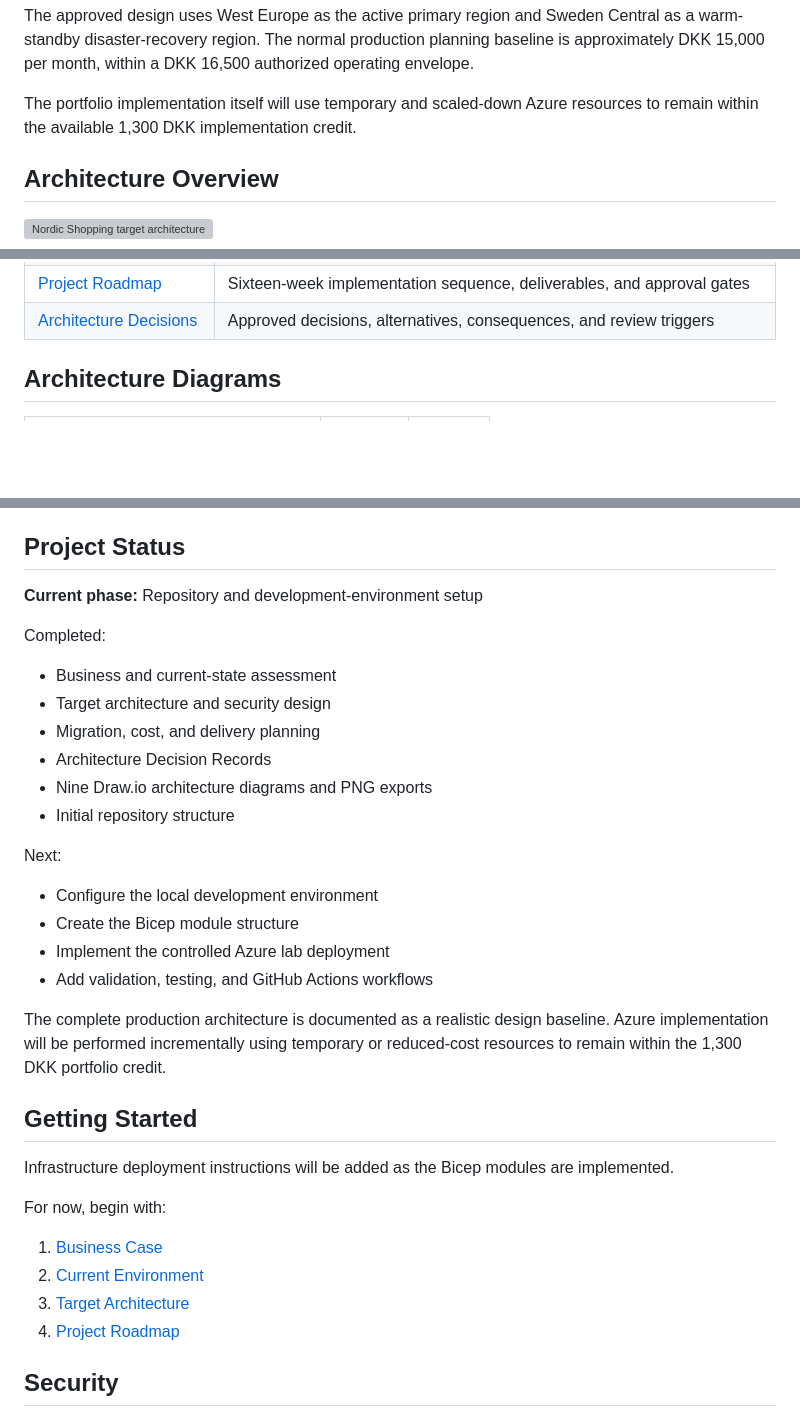
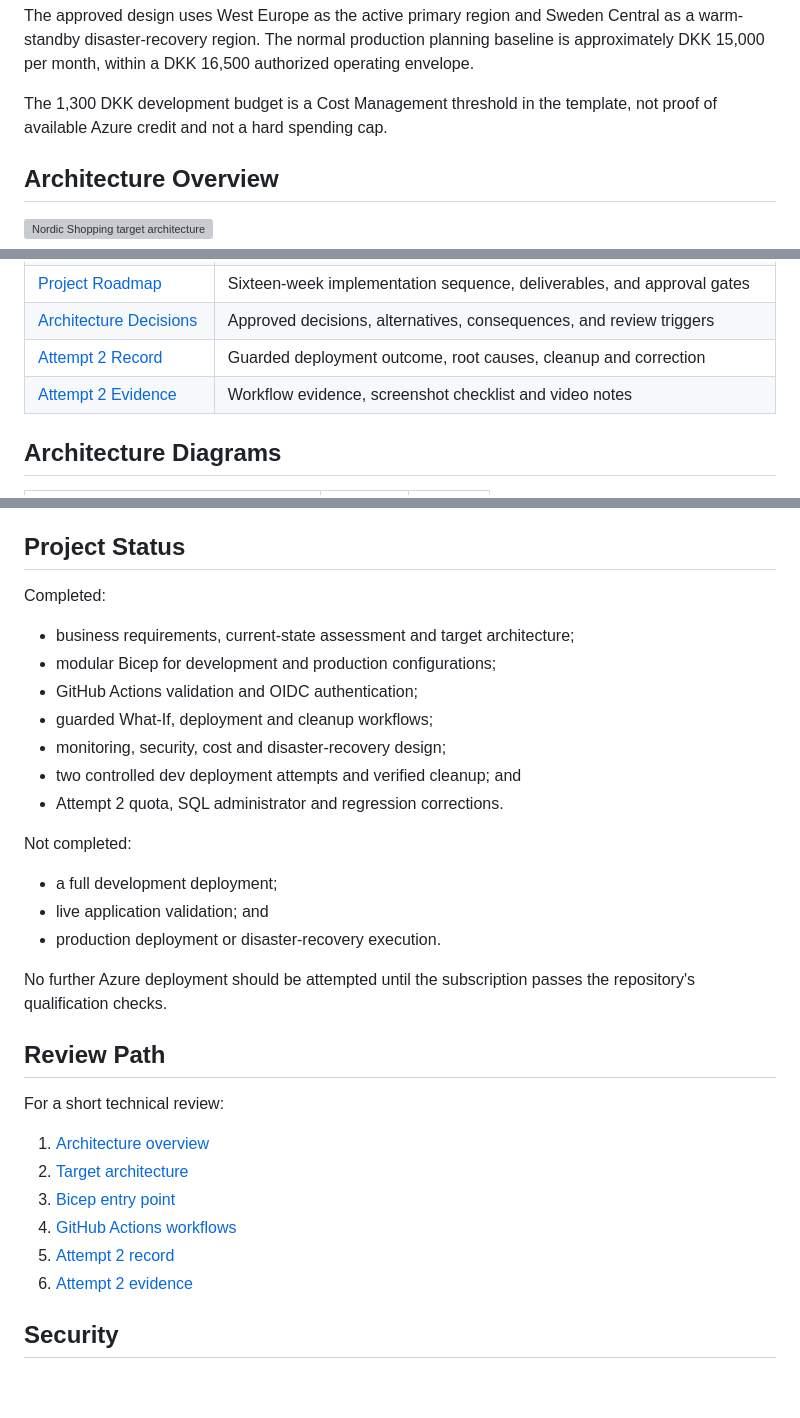
Before and after one commit to Amin-Azad/nordic-shopping-cloud-transformation, a Markdown page: README.md, 3 parts joined by grey strips. GitHub-like rendering; blank space fills up the shorter version; grey boxes are pictures that could not be loaded.

Commit message:
docs: align README with deployment evidence

```diff
--- a/README.md
+++ b/README.md
@@ -39,7 +60,7 @@ The proposed platform uses:
 
 The approved design uses West Europe as the active primary region and Sweden Central as a warm-standby disaster-recovery region. The normal production planning baseline is approximately DKK 15,000 per month, within a DKK 16,500 authorized operating envelope.
 
-The portfolio implementation itself will use temporary and scaled-down Azure resources to remain within the available 1,300 DKK implementation credit.
+The 1,300 DKK development budget is a Cost Management threshold in the template, not proof of available Azure credit and not a hard spending cap.
 
 ## Architecture Overview
 
@@ -65,6 +86,8 @@ The architecture provides separate customer, vendor, administration, and API wor
 | [Security Strategy](docs/security/08-security-strategy.md) | Identity, network, data, application, monitoring, and incident-response controls |
 | [Project Roadmap](docs/operations/09-project-roadmap.md) | Sixteen-week implementation sequence, deliverables, and approval gates |
 | [Architecture Decisions](docs/architecture/10-architecture-decisions.md) | Approved decisions, alternatives, consequences, and review triggers |
+| [Attempt 2 Record](docs/deployment-attempts/deployment-attempt-2-controlled-failure.md) | Guarded deployment outcome, root causes, cleanup and correction |
+| [Attempt 2 Evidence](docs/evidence/attempt-2/README.md) | Workflow evidence, screenshot checklist and video notes |
 
 ## Architecture Diagrams
 
@@ -110,36 +133,35 @@ The architecture provides separate customer, vendor, administration, and API wor
 
 ## Project Status
 
-**Current phase:** Repository and development-environment setup
-
 Completed:
 
-- Business and current-state assessment
-- Target architecture and security design
-- Migration, cost, and delivery planning
-- Architecture Decision Records
-- Nine Draw.io architecture diagrams and PNG exports
-- Initial repository structure
+- business requirements, current-state assessment and target architecture;
+- modular Bicep for development and production configurations;
+- GitHub Actions validation and OIDC authentication;
+- guarded What-If, deployment and cleanup workflows;
+- monitoring, security, cost and disaster-recovery design;
+- two controlled dev deployment attempts and verified cleanup; and
+- Attempt 2 quota, SQL administrator and regression corrections.
 
-Next:
+Not completed:
 
-- Configure the local development environment
-- Create the Bicep module structure
-- Implement the controlled Azure lab deployment
-- Add validation, testing, and GitHub Actions workflows
+- a full development deployment;
+- live application validation; and
+- production deployment or disaster-recovery execution.
 
-The complete production architecture is documented as a realistic design baseline. Azure implementation will be performed incrementally using temporary or reduced-cost resources to remain within the 1,300 DKK portfolio credit.
+No further Azure deployment should be attempted until the subscription passes
+the repository's qualification checks.
 
-## Getting Started
+## Review Path
 
-Infrastructure deployment instructions will be added as the Bicep modules are implemented.
+For a short technical review:
 
-For now, begin with:
-
-1. [Business Case](docs/business/01-business-case.md)
-2. [Current Environment](docs/business/03-current-environment.md)
-3. [Target Architecture](docs/architecture/04-target-architecture.md)
-4. [Project Roadmap](docs/operations/09-project-roadmap.md)
+1. [Architecture overview](architecture/diagrams/exports/01-architecture-overview.png)
+2. [Target architecture](docs/architecture/04-target-architecture.md)
+3. [Bicep entry point](infra/bicep/main.bicep)
+4. [GitHub Actions workflows](.github/workflows)
+5. [Attempt 2 record](docs/deployment-attempts/deployment-attempt-2-controlled-failure.md)
+6. [Attempt 2 evidence](docs/evidence/attempt-2/README.md)
 
 ## Security
 
```
Also changed, not shown: other parts of README.md (+22 -1 lines).
